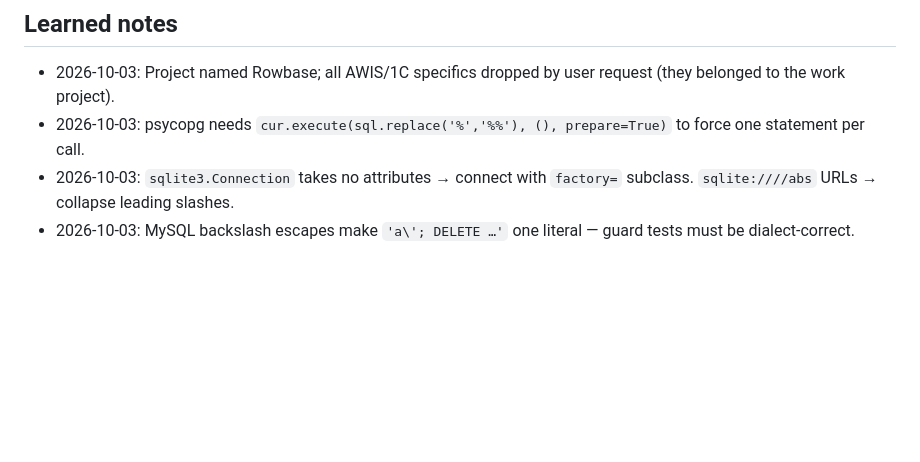
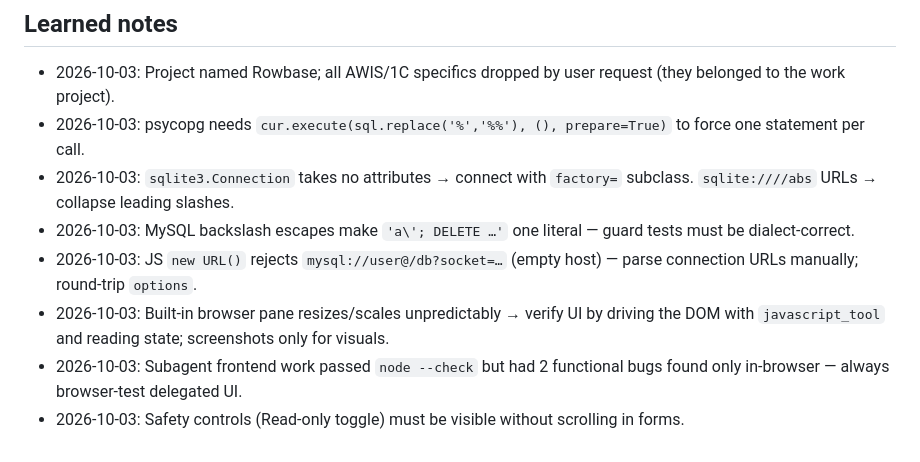
Before and after one commit to djstreet11/Rowbase, a Markdown page: AGENTS.md, the part around the change. Drawn GitHub-style; blank space fills up the shorter version.

Commit message:
docs(agent): learn — URL parsing, browser-testing approach, delegated UI review
Co-Authored-By: Claude Opus 5.5 <noreply@anthropic.com>

```diff
--- a/AGENTS.md
+++ b/AGENTS.md
@@ -47,3 +47,7 @@ short: facts and rules only, no history.
 - 2026-10-03: psycopg needs `cur.execute(sql.replace('%','%%'), (), prepare=True)` to force one statement per call.
 - 2026-10-03: `sqlite3.Connection` takes no attributes → connect with `factory=` subclass. `sqlite:////abs` URLs → collapse leading slashes.
 - 2026-10-03: MySQL backslash escapes make `'a\'; DELETE …'` one literal — guard tests must be dialect-correct.
+- 2026-10-03: JS `new URL()` rejects `mysql://user@/db?socket=…` (empty host) — parse connection URLs manually; round-trip `options`.
+- 2026-10-03: Built-in browser pane resizes/scales unpredictably → verify UI by driving the DOM with `javascript_tool` and reading state; screenshots only for visuals.
+- 2026-10-03: Subagent frontend work passed `node --check` but had 2 functional bugs found only in-browser — always browser-test delegated UI.
+- 2026-10-03: Safety controls (Read-only toggle) must be visible without scrolling in forms.
```
Also changed, not shown: SPEC.md (+1 -1 lines).
